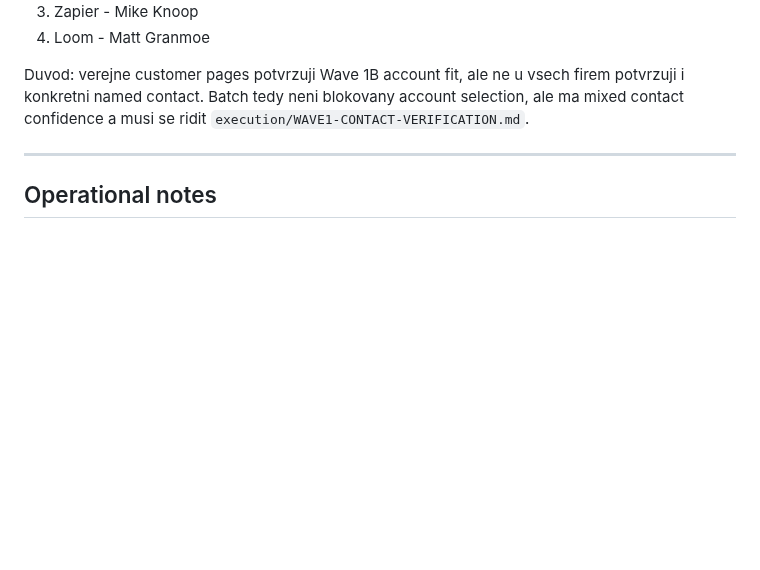
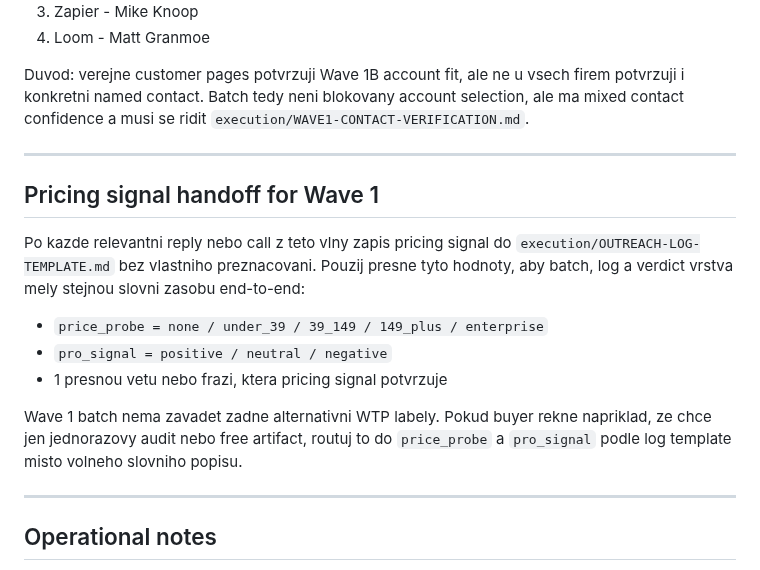
Before and after one commit to jarvislukash-wq/multi-llm-benchmark-dashboard, a Markdown page: execution/WAVE1-OUTREACH-BATCH.md, the part around the change. GitHub-like rendering; blank space fills up the shorter version.

Commit message:
Align Wave 1 batch with pricing capture fields

```diff
--- a/execution/WAVE1-OUTREACH-BATCH.md
+++ b/execution/WAVE1-OUTREACH-BATCH.md
@@ -157,6 +157,17 @@ Duvod: verejne customer pages potvrzuji Wave 1B account fit, ale ne u vsech fire
 
 ---
 
+## Pricing signal handoff for Wave 1
+
+Po kazde relevantni reply nebo call z teto vlny zapis pricing signal do `execution/OUTREACH-LOG-TEMPLATE.md` bez vlastniho preznacovani. Pouzij presne tyto hodnoty, aby batch, log a verdict vrstva mely stejnou slovni zasobu end-to-end:
+- `price_probe = none / under_39 / 39_149 / 149_plus / enterprise`
+- `pro_signal = positive / neutral / negative`
+- 1 presnou vetu nebo frazi, ktera pricing signal potvrzuje
+
+Wave 1 batch nema zavadet zadne alternativni WTP labely. Pokud buyer rekne napriklad, ze chce jen jednorazovy audit nebo free artifact, routuj to do `price_probe` a `pro_signal` podle log template misto volneho slovniho popisu.
+
+---
+
 ## Operational notes
 
 - **Nejvyssi confidence verejne osoby** jsou rozlisene v `execution/WAVE1-CONTACT-VERIFICATION.md` na `person_verified` vs `account_verified` podle verejneho dukazu.
```
